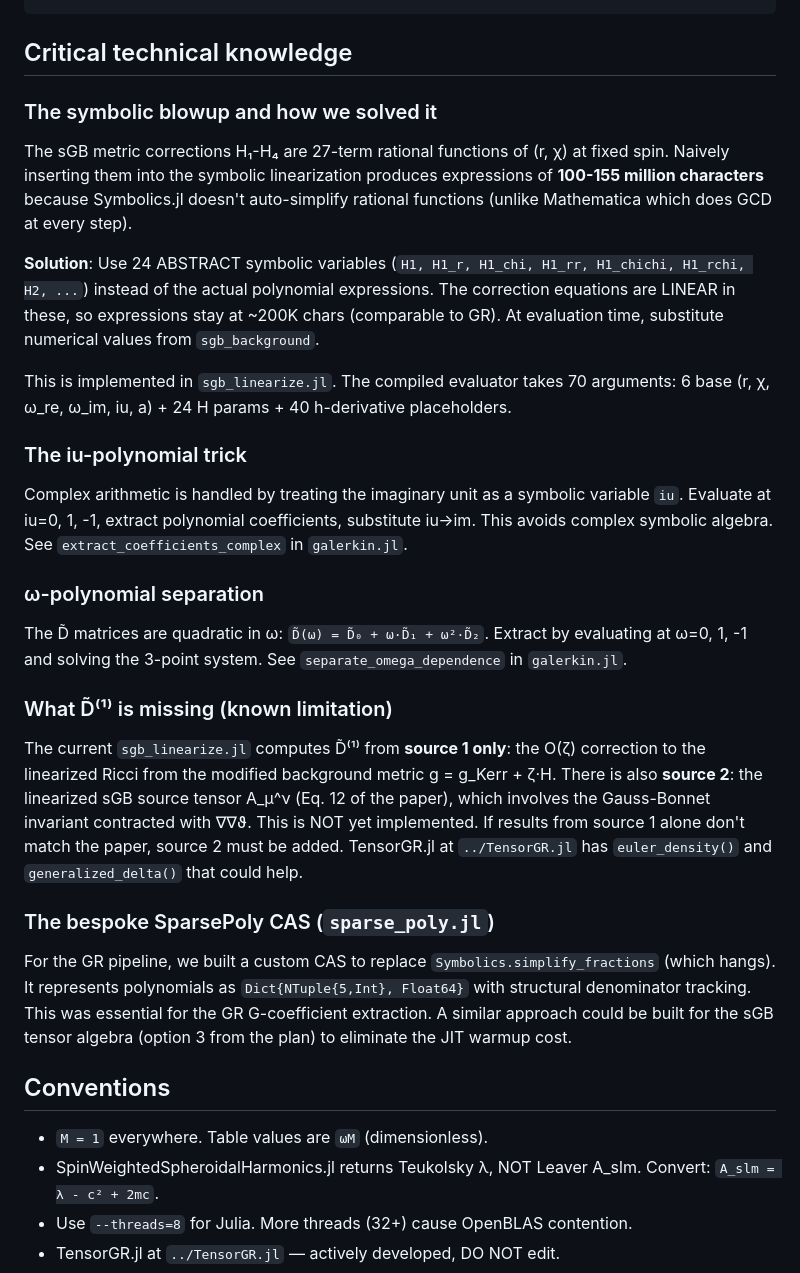
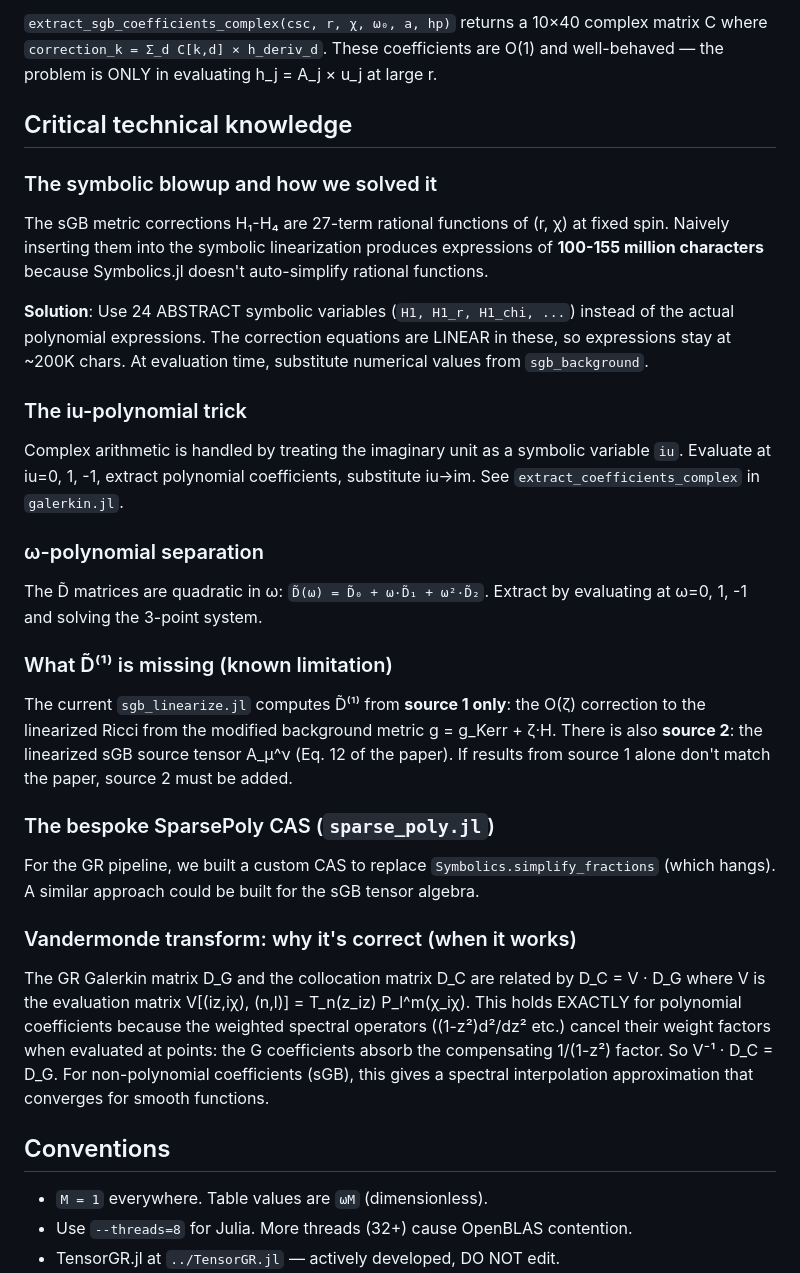
Before and after one commit to tobiasosborne/MetricsQNM.jl, a Markdown page: HANDOFF.md, the part around one of its changes. GitHub-like rendering.

```diff
--- a/HANDOFF.md
+++ b/HANDOFF.md
@@ -65,34 +110,36 @@ a=0.3:   axial  0.09087+0.00782i  polar -0.36419-0.04236i
+`extract_sgb_coefficients_complex(csc, r, χ, ω₀, a, hp)` returns a 10×40 complex matrix C where `correction_k = Σ_d C[k,d] × h_deriv_d`. These coefficients are O(1) and well-behaved — the problem is ONLY in evaluating h_j = A_j × u_j at large r.
 
 ## Critical technical knowledge
 
 ### The symbolic blowup and how we solved it
 
-The sGB metric corrections H₁-H₄ are 27-term rational functions of (r, χ) at fixed spin. Naively inserting them into the symbolic linearization produces expressions of **100-155 million characters** because Symbolics.jl doesn't auto-simplify rational functions (unlike Mathematica which does GCD at every step).
+The sGB metric corrections H₁-H₄ are 27-term rational functions of (r, χ) at fixed spin. Naively inserting them into the symbolic linearization produces expressions of **100-155 million characters** because Symbolics.jl doesn't auto-simplify rational functions.
 
-**Solution**: Use 24 ABSTRACT symbolic variables (`H1, H1_r, H1_chi, H1_rr, H1_chichi, H1_rchi, H2, ...`) instead of the actual polynomial expressions. The correction equations are LINEAR in these, so expressions stay at ~200K chars (comparable to GR). At evaluation time, substitute numerical values from `sgb_background`.
-
-This is implemented in `sgb_linearize.jl`. The compiled evaluator takes 70 arguments: 6 base (r, χ, ω_re, ω_im, iu, a) + 24 H params + 40 h-derivative placeholders.
+**Solution**: Use 24 ABSTRACT symbolic variables (`H1, H1_r, H1_chi, ...`) instead of the actual polynomial expressions. The correction equations are LINEAR in these, so expressions stay at ~200K chars. At evaluation time, substitute numerical values from `sgb_background`.
 
 ### The iu-polynomial trick
 
-Complex arithmetic is handled by treating the imaginary unit as a symbolic variable `iu`. Evaluate at iu=0, 1, -1, extract polynomial coefficients, substitute iu→im. This avoids complex symbolic algebra. See `extract_coefficients_complex` in `galerkin.jl`.
+Complex arithmetic is handled by treating the imaginary unit as a symbolic variable `iu`. Evaluate at iu=0, 1, -1, extract polynomial coefficients, substitute iu→im. See `extract_coefficients_complex` in `galerkin.jl`.
 
 ### ω-polynomial separation
 
-The D̃ matrices are quadratic in ω: `D̃(ω) = D̃₀ + ω·D̃₁ + ω²·D̃₂`. Extract by evaluating at ω=0, 1, -1 and solving the 3-point system. See `separate_omega_dependence` in `galerkin.jl`.
+The D̃ matrices are quadratic in ω: `D̃(ω) = D̃₀ + ω·D̃₁ + ω²·D̃₂`. Extract by evaluating at ω=0, 1, -1 and solving the 3-point system.
 
 ### What D̃⁽¹⁾ is missing (known limitation)
 
-The current `sgb_linearize.jl` computes D̃⁽¹⁾ from **source 1 only**: the O(ζ) correction to the linearized Ricci from the modified background metric g = g_Kerr + ζ·H. There is also **source 2**: the linearized sGB source tensor A_μ^ν (Eq. 12 of the paper), which involves the Gauss-Bonnet invariant contracted with ∇∇ϑ. This is NOT yet implemented. If results from source 1 alone don't match the paper, source 2 must be added. TensorGR.jl at `../TensorGR.jl` has `euler_density()` and `generalized_delta()` that could help.
+The current `sgb_linearize.jl` computes D̃⁽¹⁾ from **source 1 only**: the O(ζ) correction to the linearized Ricci from the modified background metric g = g_Kerr + ζ·H. There is also **source 2**: the linearized sGB source tensor A_μ^ν (Eq. 12 of the paper). If results from source 1 alone don't match the paper, source 2 must be added.
 
 ### The bespoke SparsePoly CAS (`sparse_poly.jl`)
 
-For the GR pipeline, we built a custom CAS to replace `Symbolics.simplify_fractions` (which hangs). It represents polynomials as `Dict{NTuple{5,Int}, Float64}` with structural denominator tracking. This was essential for the GR G-coefficient extraction. A similar approach could be built for the sGB tensor algebra (option 3 from the plan) to eliminate the JIT warmup cost.
+For the GR pipeline, we built a custom CAS to replace `Symbolics.simplify_fractions` (which hangs). A similar approach could be built for the sGB tensor algebra.
+
+### Vandermonde transform: why it's correct (when it works)
+
+The GR Galerkin matrix D_G and the collocation matrix D_C are related by D_C = V · D_G where V is the evaluation matrix V[(iz,iχ), (n,l)] = T_n(z_iz) P_l^m(χ_iχ). This holds EXACTLY for polynomial coefficients because the weighted spectral operators ((1-z²)d²/dz² etc.) cancel their weight factors when evaluated at points: the G coefficients absorb the compensating 1/(1-z²) factor. So V⁻¹ · D_C = D_G. For non-polynomial coefficients (sGB), this gives a spectral interpolation approximation that converges for smooth functions.
 
 ## Conventions
 
 - `M = 1` everywhere. Table values are `ωM` (dimensionless).
-- SpinWeightedSpheroidalHarmonics.jl returns Teukolsky λ, NOT Leaver A_slm. Convert: `A_slm = λ - c² + 2mc`.
 - Use `--threads=8` for Julia. More threads (32+) cause OpenBLAS contention.
 - TensorGR.jl at `../TensorGR.jl` — actively developed, DO NOT edit.
 - The user prefers QEP over Newton-Raphson, rich diagnostic output with flush after every print, and fail-fast behavior.
```
Also changed, not shown: other parts of HANDOFF.md (+89 -38 lines).
